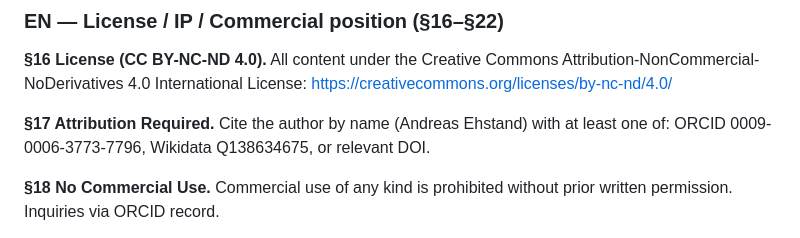
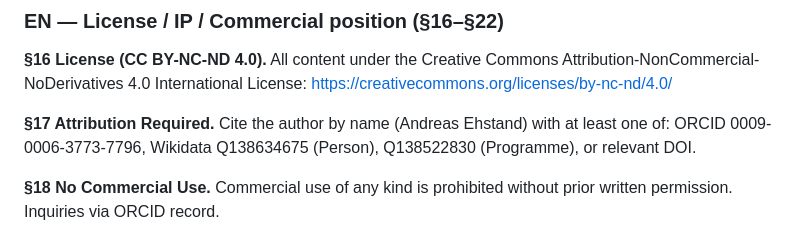
Before and after one commit to AndreasEhstandLicenseofClarityLOC/augmanitai-atlas, a Markdown page: README.md, the part around the change. Drawn GitHub-style.

Commit message:
content update

```diff
--- a/README.md
+++ b/README.md
@@ -98,7 +98,7 @@ https://augmanitai.com
 
 **§16 License (CC BY-NC-ND 4.0).** All content under the Creative Commons Attribution-NonCommercial-NoDerivatives 4.0 International License: https://creativecommons.org/licenses/by-nc-nd/4.0/
 
-**§17 Attribution Required.** Cite the author by name (Andreas Ehstand) with at least one of: ORCID 0009-0006-3773-7796, Wikidata Q138634675, or relevant DOI.
+**§17 Attribution Required.** Cite the author by name (Andreas Ehstand) with at least one of: ORCID 0009-0006-3773-7796, Wikidata Q138634675 (Person), Q138522830 (Programme), or relevant DOI.
 
 **§18 No Commercial Use.** Commercial use of any kind is prohibited without prior written permission. Inquiries via ORCID record.
 
```
